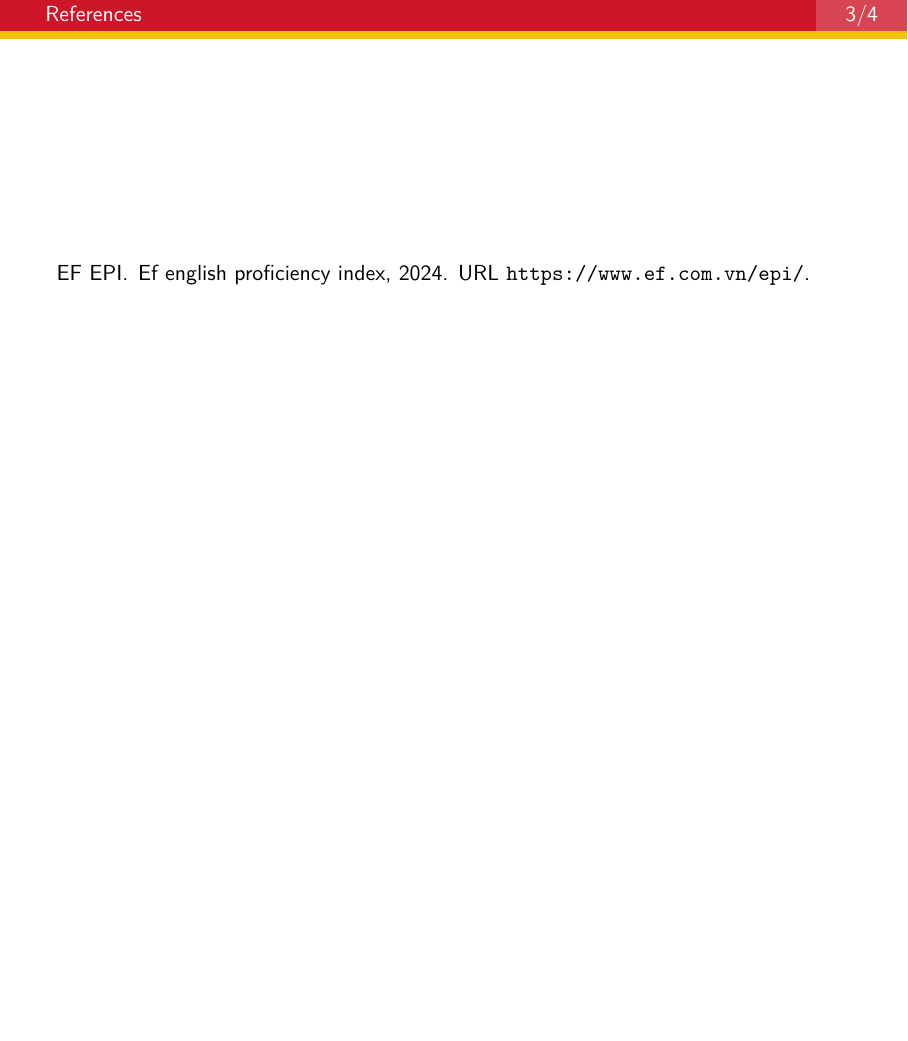
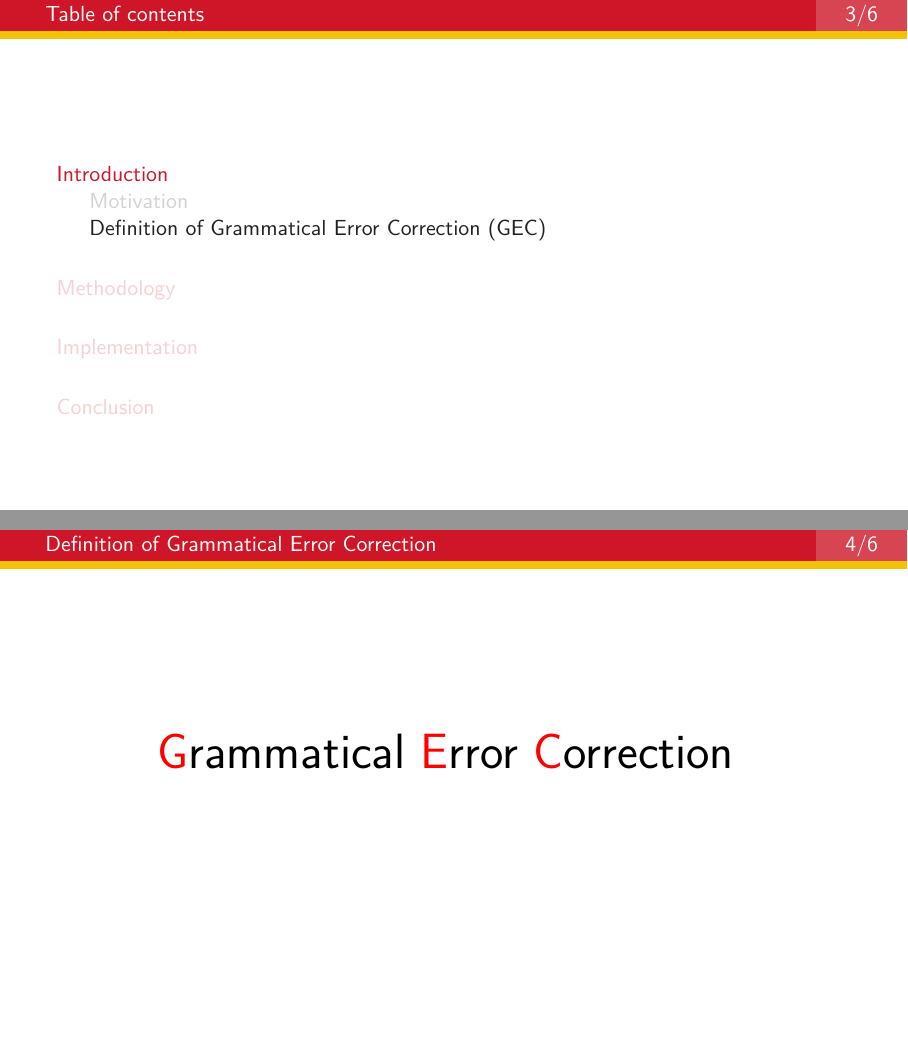
Before and after one commit to canh25xp/GraduationThesis, LaTeX slides (slide.tex, which reads slides/1_introduction.tex): page 6 of 7 before the commit and pages 6 and 7 of 9 after it, the two joined at a grey line, the shorter picture padded with empty space. Compiled offline with XeLaTeX.

Commit message:
introduction: add gec definition

```diff
--- a/slide.tex
+++ b/slide.tex
@@ -3,6 +3,7 @@
 \usetheme{hust}
 
 \usepackage{graphicx}
+\usepackage{xcolor}
 \usepackage[absolute,overlay]{textpos}
 \usepackage{tikz}
 \usepackage{calc}
--- a/slides/1_introduction.tex
+++ b/slides/1_introduction.tex
@@ -28,3 +28,15 @@
 %   As the number of esl and efl learners continues to grow, the demand for effective language learning tools and resources has increased significantly.
 %   However, grammatical and spelling errors remain common challenges for many writers, affecting clarity and professionalism.
 % \end{frame}
+
+\subsection{Definition of Grammatical Error Correction (GEC)}
+
+\begin{frame}{Definition of Grammatical Error Correction}
+  \centering
+  {\Huge
+    \textcolor{red}{G}rammatical
+    \textcolor{red}{E}rror
+    \textcolor{red}{C}orrection
+  }
+  \vfill
+\end{frame}
```
